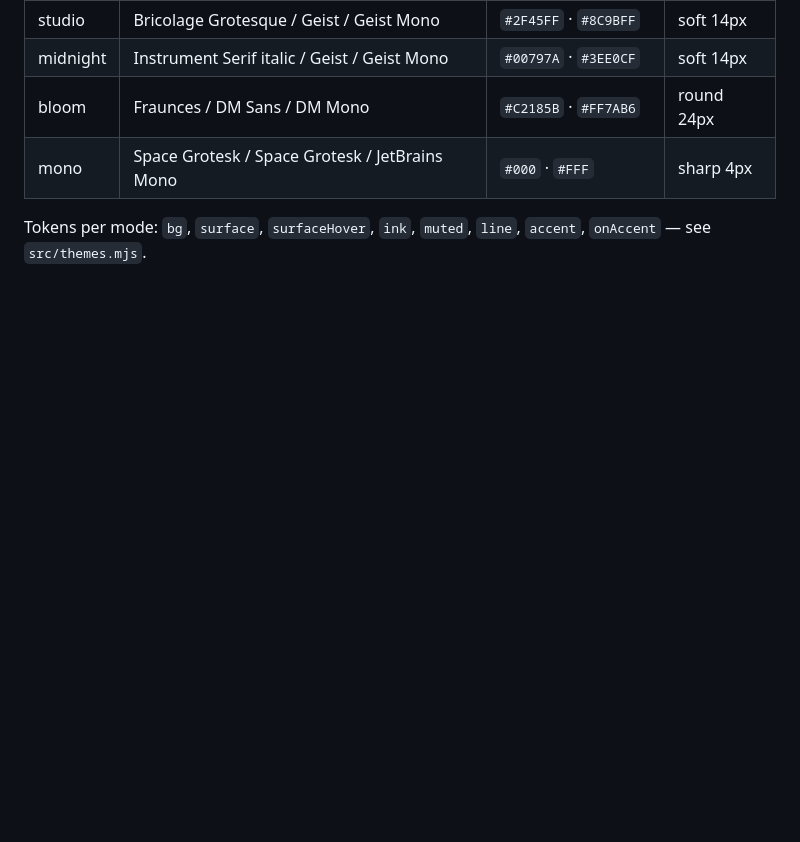
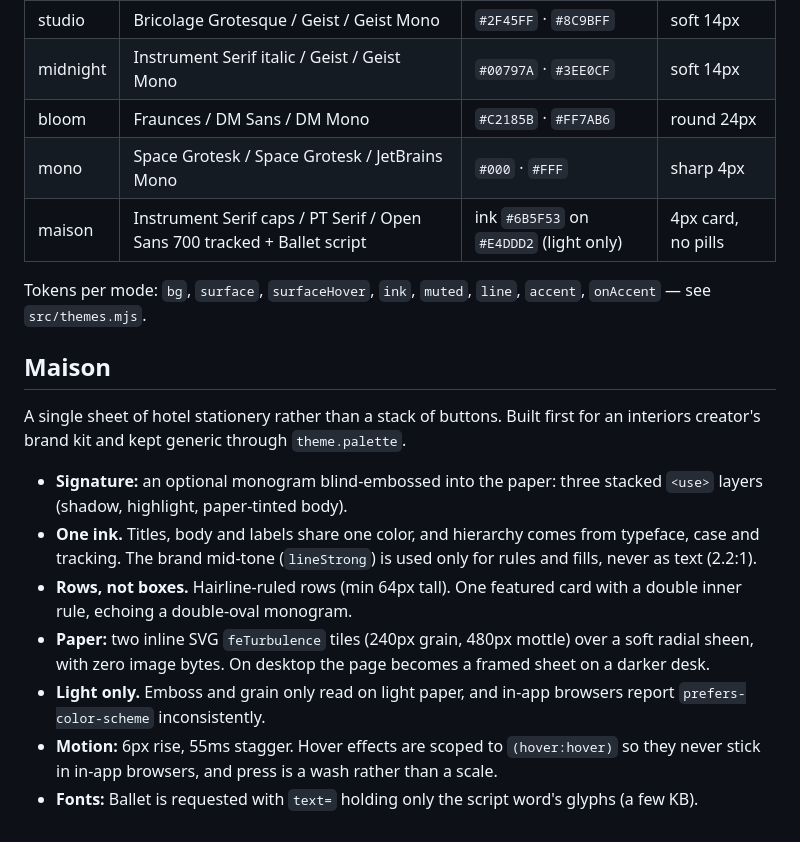
Before and after one commit to rmadrazo97/social-links, a Markdown page: DESIGN.md, the part around the change. Rendered like a GitHub page; blank space fills up the shorter version.

```diff
--- a/DESIGN.md
+++ b/DESIGN.md
@@ -23,5 +23,18 @@ accent; everything else stays quiet.
 | midnight | Instrument Serif italic / Geist / Geist Mono | `#00797A` · `#3EE0CF` | soft 14px |
 | bloom | Fraunces / DM Sans / DM Mono | `#C2185B` · `#FF7AB6` | round 24px |
 | mono | Space Grotesk / Space Grotesk / JetBrains Mono | `#000` · `#FFF` | sharp 4px |
+| maison | Instrument Serif caps / PT Serif / Open Sans 700 tracked + Ballet script | ink `#6B5F53` on `#E4DDD2` (light only) | 4px card, no pills |
 
 Tokens per mode: `bg`, `surface`, `surfaceHover`, `ink`, `muted`, `line`, `accent`, `onAccent` — see `src/themes.mjs`.
+
+## Maison
+
+A single sheet of hotel stationery rather than a stack of buttons. Built first for an interiors creator's brand kit and kept generic through `theme.palette`.
+
+- **Signature:** an optional monogram blind-embossed into the paper: three stacked `<use>` layers (shadow, highlight, paper-tinted body).
+- **One ink.** Titles, body and labels share one color, and hierarchy comes from typeface, case and tracking. The brand mid-tone (`lineStrong`) is used only for rules and fills, never as text (2.2:1).
+- **Rows, not boxes.** Hairline-ruled rows (min 64px tall). One featured card with a double inner rule, echoing a double-oval monogram.
+- **Paper:** two inline SVG `feTurbulence` tiles (240px grain, 480px mottle) over a soft radial sheen, with zero image bytes. On desktop the page becomes a framed sheet on a darker desk.
+- **Light only.** Emboss and grain only read on light paper, and in-app browsers report `prefers-color-scheme` inconsistently.
+- **Motion:** 6px rise, 55ms stagger. Hover effects are scoped to `(hover:hover)` so they never stick in in-app browsers, and press is a wash rather than a scale.
+- **Fonts:** Ballet is requested with `text=` holding only the script word's glyphs (a few KB).
```
Also changed, not shown: AGENTS.md (+22 -1 lines), README.md (+8 -2 lines), docs/maison.png (added), 6 other files.
